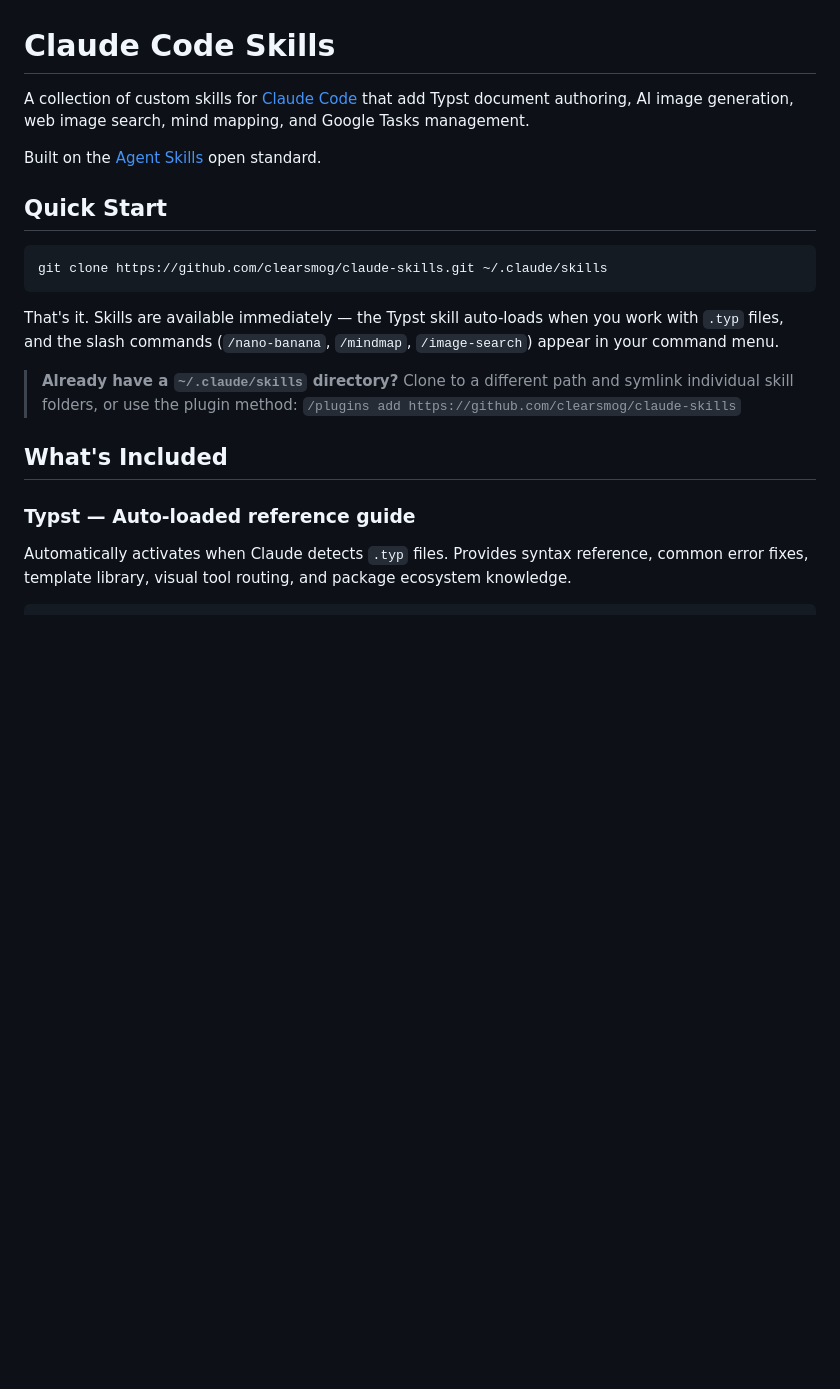
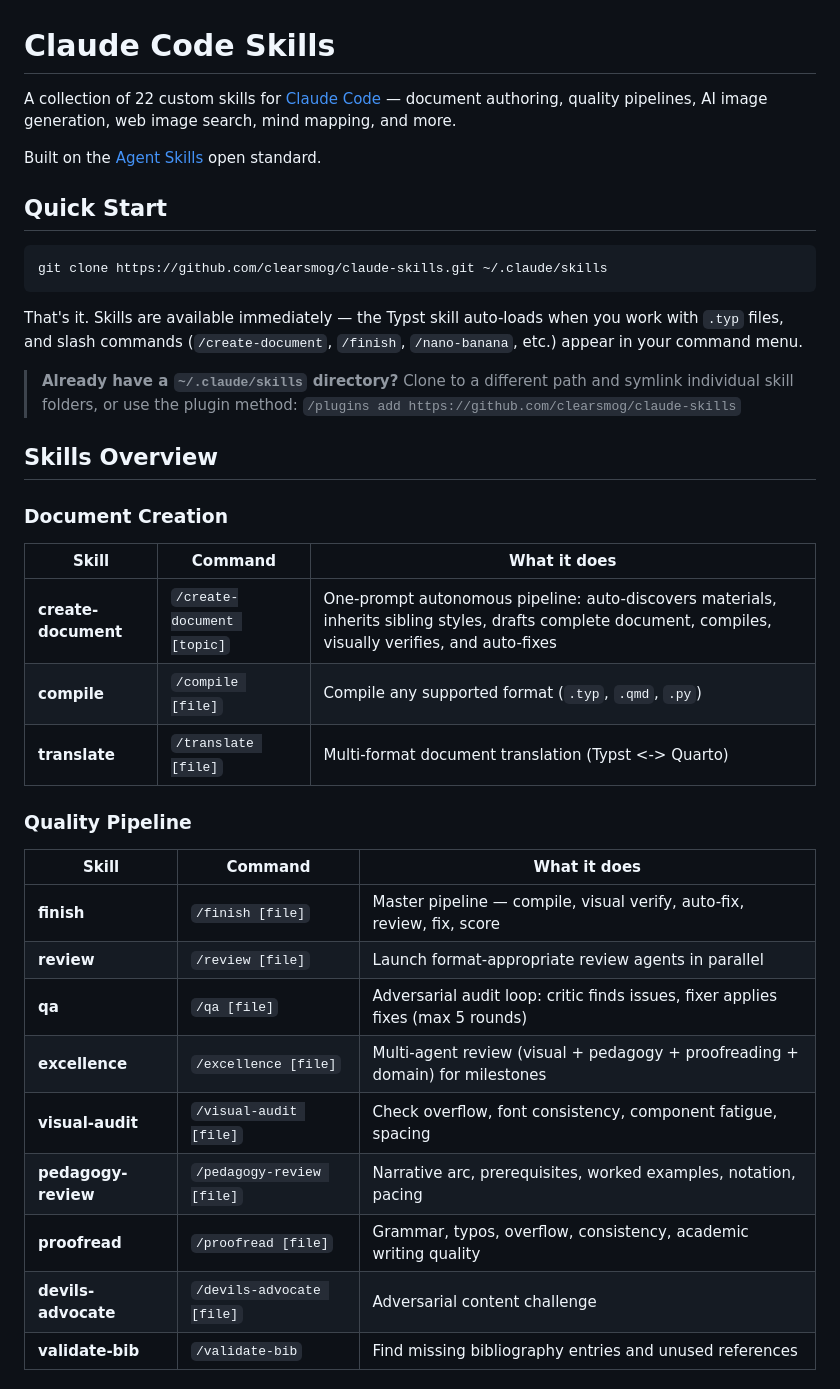
Before and after one commit to clearsmog/claude-skills, a Markdown page: README.md, the part around one of its changes. Rendered like a GitHub page; blank space fills up the shorter version.

````diff
--- a/README.md
+++ b/README.md
@@ -1,6 +1,6 @@
 # Claude Code Skills
 
-A collection of custom skills for [Claude Code](https://docs.anthropic.com/en/docs/claude-code) that add Typst document authoring, AI image generation, web image search, mind mapping, and Google Tasks management.
+A collection of 22 custom skills for [Claude Code](https://docs.anthropic.com/en/docs/claude-code) — document authoring, quality pipelines, AI image generation, web image search, mind mapping, and more.
 
 Built on the [Agent Skills](https://agentskills.io) open standard.
 
@@ -10,12 +10,31 @@ Built on the [Agent Skills](https://agentskills.io) open standard.
 git clone https://github.com/clearsmog/claude-skills.git ~/.claude/skills
 ```
 
-That's it. Skills are available immediately — the Typst skill auto-loads when you work with `.typ` files, and the slash commands (`/nano-banana`, `/mindmap`, `/image-search`) appear in your command menu.
+That's it. Skills are available immediately — the Typst skill auto-loads when you work with `.typ` files, and slash commands (`/create-document`, `/finish`, `/nano-banana`, etc.) appear in your command menu.
 
 > **Already have a `~/.claude/skills` directory?** Clone to a different path and symlink individual skill folders, or use the plugin method: `/plugins add https://github.com/clearsmog/claude-skills`
 
-## What's Included
+## Skills Overview
 
-### Typst — Auto-loaded reference guide
+### Document Creation
 
-Automatically activates when Claude detects `.typ` files. Provides syntax reference, common error fixes, template library, visual tool routing, and package ecosystem knowledge.
+| Skill | Command | What it does |
+|-------|---------|-------------|
+| **create-document** | `/create-document [topic]` | One-prompt autonomous pipeline: auto-discovers materials, inherits sibling styles, drafts complete document, compiles, visually verifies, and auto-fixes |
+| **compile** | `/compile [file]` | Compile any supported format (`.typ`, `.qmd`, `.py`) |
+| **translate** | `/translate [file]` | Multi-format document translation (Typst <-> Quarto) |
+
+### Quality Pipeline
+
+| Skill | Command | What it does |
+|-------|---------|-------------|
+| **finish** | `/finish [file]` | Master pipeline — compile, visual verify, auto-fix, review, fix, score |
+| **review** | `/review [file]` | Launch format-appropriate review agents in parallel |
+| **qa** | `/qa [file]` | Adversarial audit loop: critic finds issues, fixer applies fixes (max 5 rounds) |
+| **excellence** | `/excellence [file]` | Multi-agent review (visual + pedagogy + proofreading + domain) for milestones |
+| **visual-audit** | `/visual-audit [file]` | Check overflow, font consistency, component fatigue, spacing |
+| **pedagogy-review** | `/pedagogy-review [file]` | Narrative arc, prerequisites, worked examples, notation, pacing |
+| **proofread** | `/proofread [file]` | Grammar, typos, overflow, consistency, academic writing quality |
+| **devils-advocate** | `/devils-advocate [file]` | Adversarial content challenge |
+| **validate-bib** | `/validate-bib` | Find missing bibliography entries and unused references |
+
````
Also changed, not shown: other parts of README.md (+94 -80 lines).
